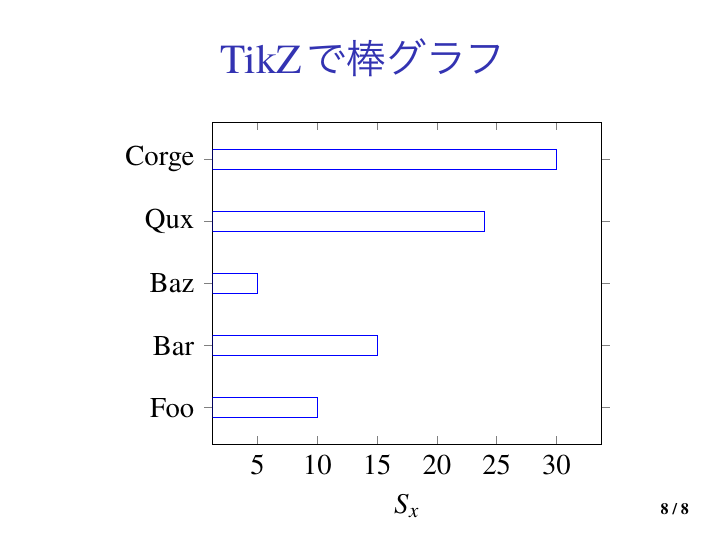
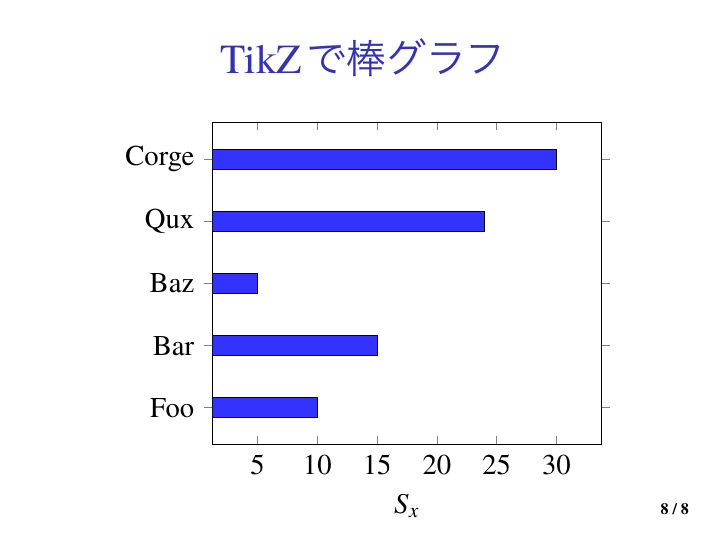
Before and after one commit to tex2e/latex2pptx, LaTeX slides (presen.tex): page 8 of 8. The pictures show the PDF file presen.pdf that the author committed with the source.

Commit message:
fix: add color to bar chart

```diff
--- a/presen.tex
+++ b/presen.tex
@@ -267,7 +267,7 @@
         ytick = data,
         xlabel = $S_x$
         ]
-        \addplot[draw=blue] coordinates {
+        \addplot[fill=blue!80] coordinates {
           (10,Foo) (15,Bar) (5,Baz) (24,Qux) (30,Corge)
         };
       \end{axis}
```
Also changed, not shown: presen.pdf.
